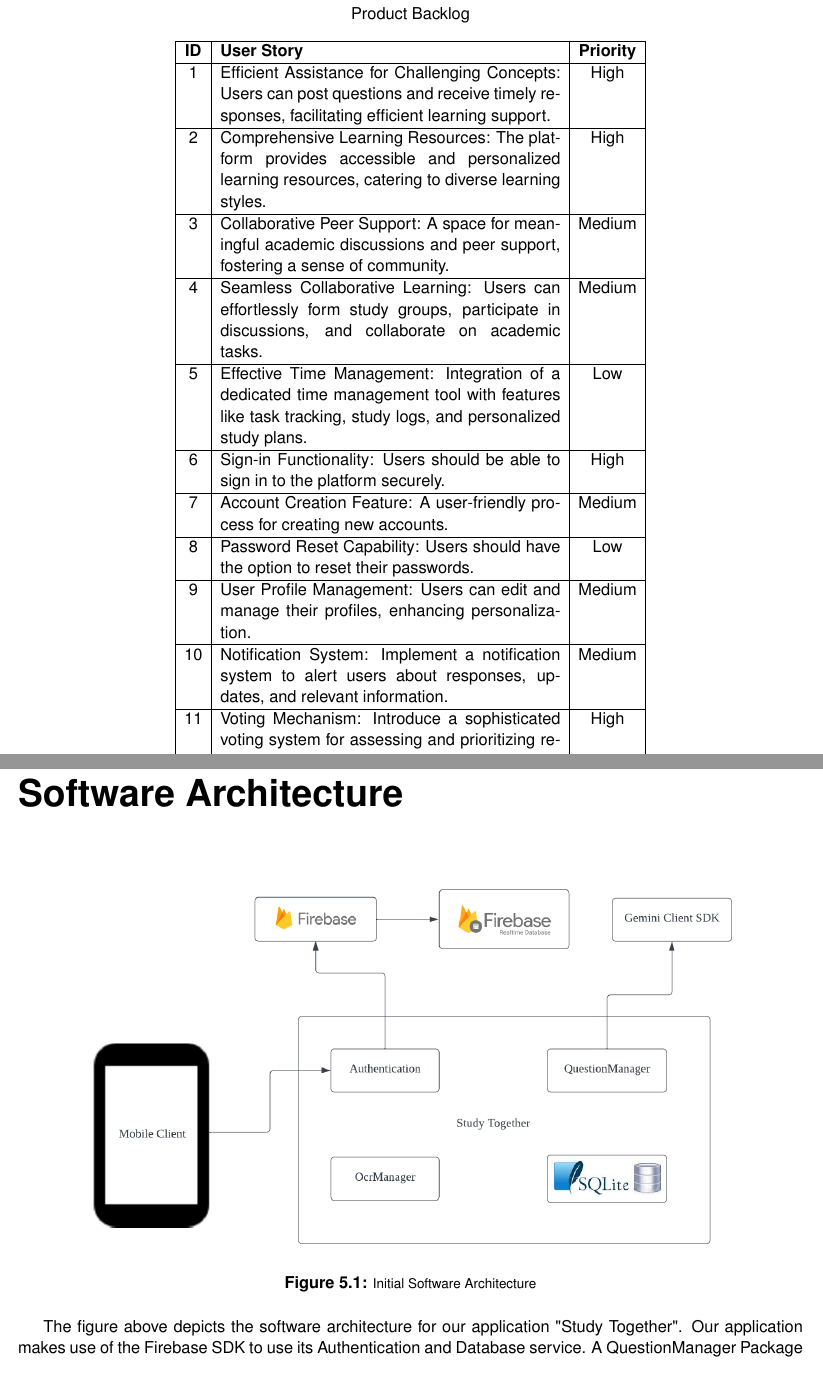
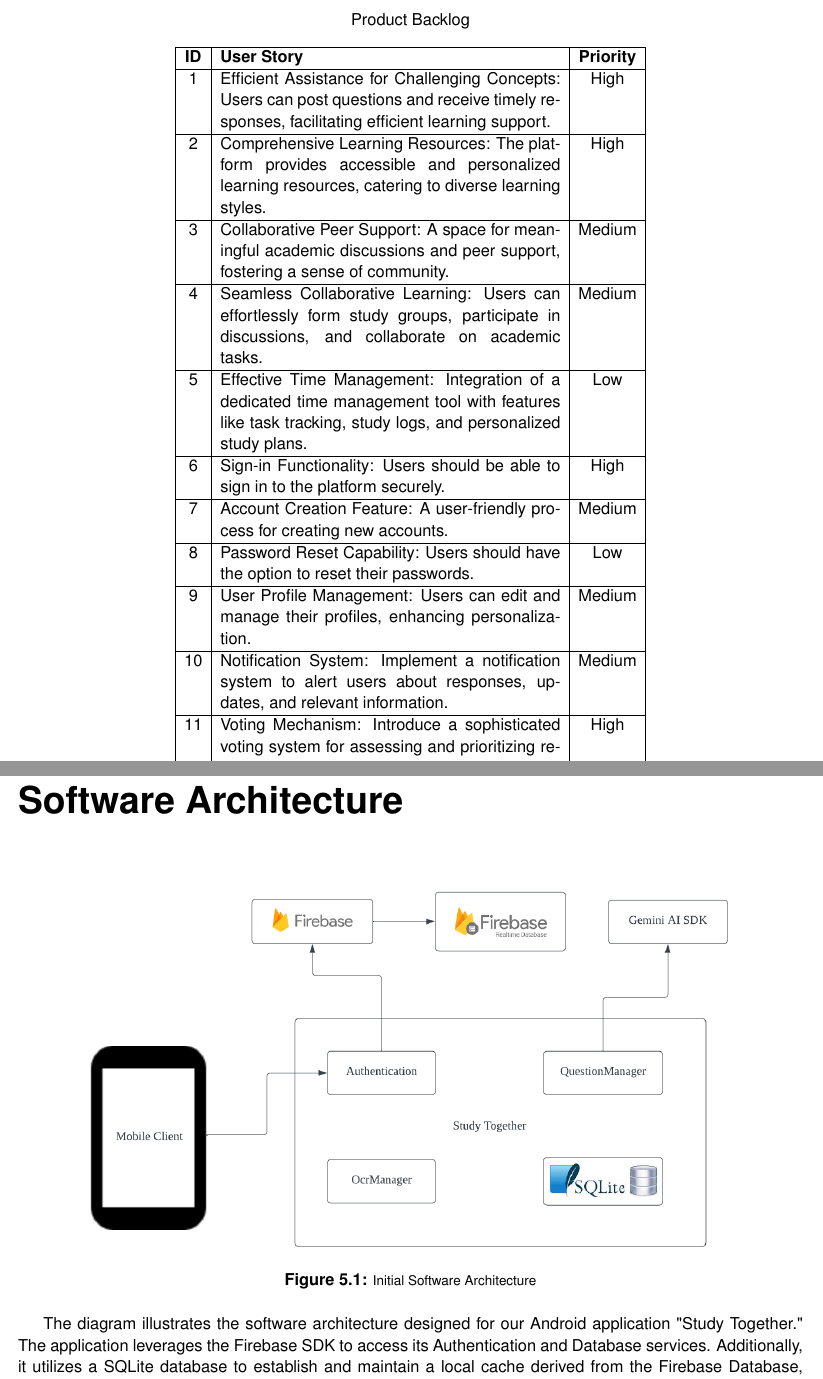
Before and after one commit to Devoalda/Mobile_Proposal, a LaTeX document (Mobile_Project_Design.tex, which reads Sections/Backlogs.tex, Sections/Software_Architecture.tex): two parts of pages 7 and 10 of 12 before the commit and two parts of pages 6 and 9 of 11 after it, joined at a grey line, cut so that both start at the same text. Compiled offline with pdfLaTeX; a missing bibliography style is replaced by a similar one.

Commit message:
Changes from papeeria

```diff
--- a/Sections/Backlogs.tex
+++ b/Sections/Backlogs.tex
@@ -2,10 +2,9 @@
 
 \section{Product Backlog}\label{product_backlog}
 
-\begin{table}[h]
-    \centering
-    \caption*{Product Backlog}
-    \begin{tabular}{|c|p{8cm}|c|}
+\begin{longtable}{|c|p{8cm}|c|}
+    \caption*{Product Backlog} \\
     \hline
     \textbf{ID} & \textbf{User Story} & \textbf{Priority} \\
     \hline
+    \endfirsthead
@@ -38,9 +51,7 @@
     14 & Camera Functionality: Integration of video and picture capabilities for visual content sharing. & Medium \\
     \hline
     15 & OCR Integration: Implement Optical Character Recognition (OCR) for efficient conversion of printed or handwritten text into digital content. & Low \\
-        \hline
-    \end{tabular}
-\end{table}
+\end{longtable}
 
 
 \section{Sprint Backlog}\label{sprint_backlog}
--- a/Sections/Software_Architecture.tex
+++ b/Sections/Software_Architecture.tex
@@ -1,10 +1,12 @@
 \chapter{Software Architecture}\label{software_architecture}
 
-\begin{figure}[h] % Figure at bottom of the page ([b] argument, could be "t" for top or "h" for here)
+\begin{figure}[h]
        \centering
        \includegraphics[scale = .80]{Figures/StudyTogether_Architecture.png}
        \caption{\footnotesize Initial Software Architecture}
        \label{fig2}
 \end{figure}
 
-The figure above depicts the software architecture for our application "Study Together". Our application makes use of the Firebase SDK to use its Authentication and Database service. A QuestionManager Package will contain the core Question and Answer functionality of our program. This Package will make use of
+The diagram illustrates the software architecture designed for our Android application "Study Together." The application leverages the Firebase SDK to access its Authentication and Database services. Additionally, it utilizes a SQLite database to establish and maintain a local cache derived from the Firebase Database, enhancing the overall performance of the application.
+
+The core of our application is the QuestionManager Package, which encapsulates the core functionality related to questions and answers within the program. This component integrates with Google's Gemini AI API to generate potential answers for user queries and also contains functionality for other users to upload and vote on recommended answers. Moreover, an OcrManager component is incorporated, featuring an Optical Character Recognition (OCR) library. This facilitates the extraction of text or questions from images captured by the camera, enabling users to upload questions seamlessly.
```
Also changed, not shown: Figures/StudyTogether_Architecture.png, Sections/Backlogs.tex (14 more changed lines). Lines whose indentation alone changed are shown as unchanged.
